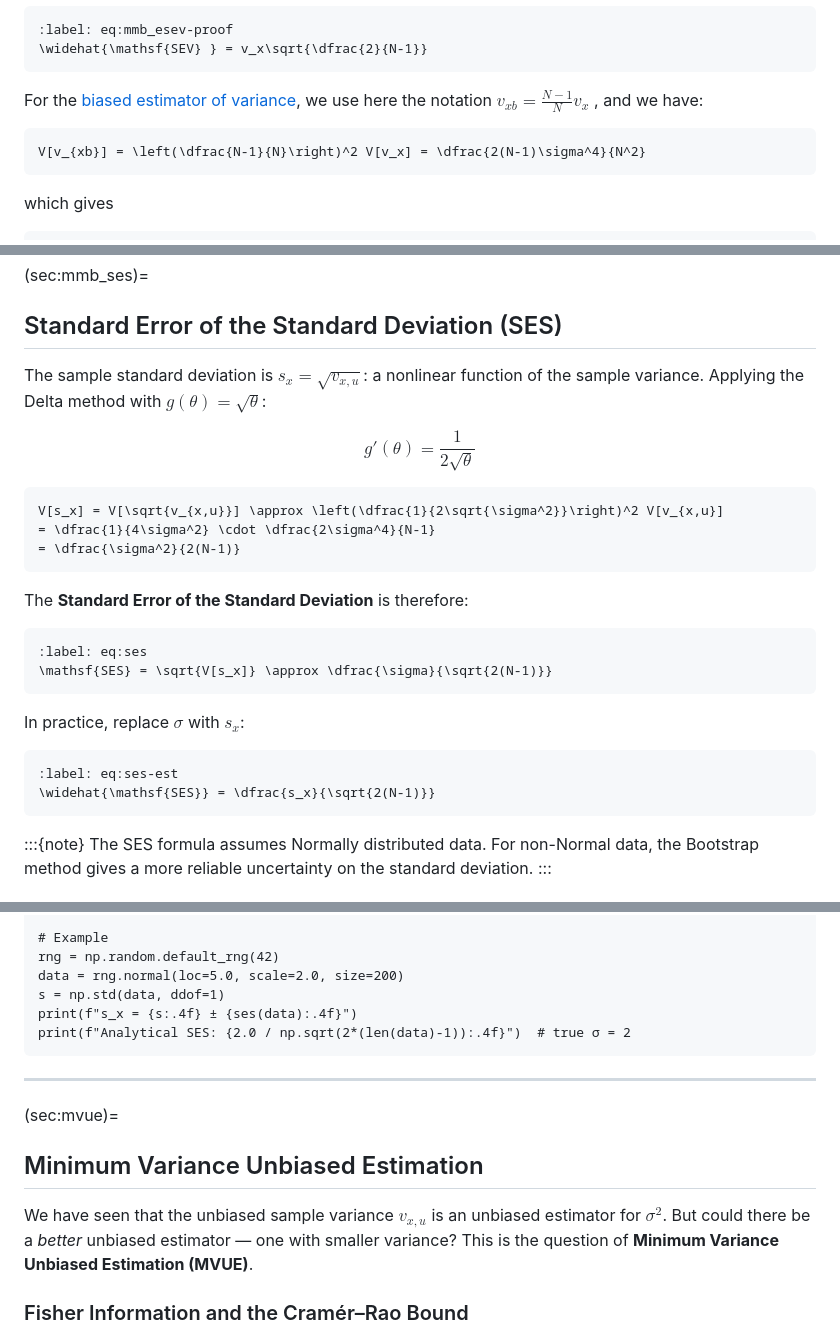
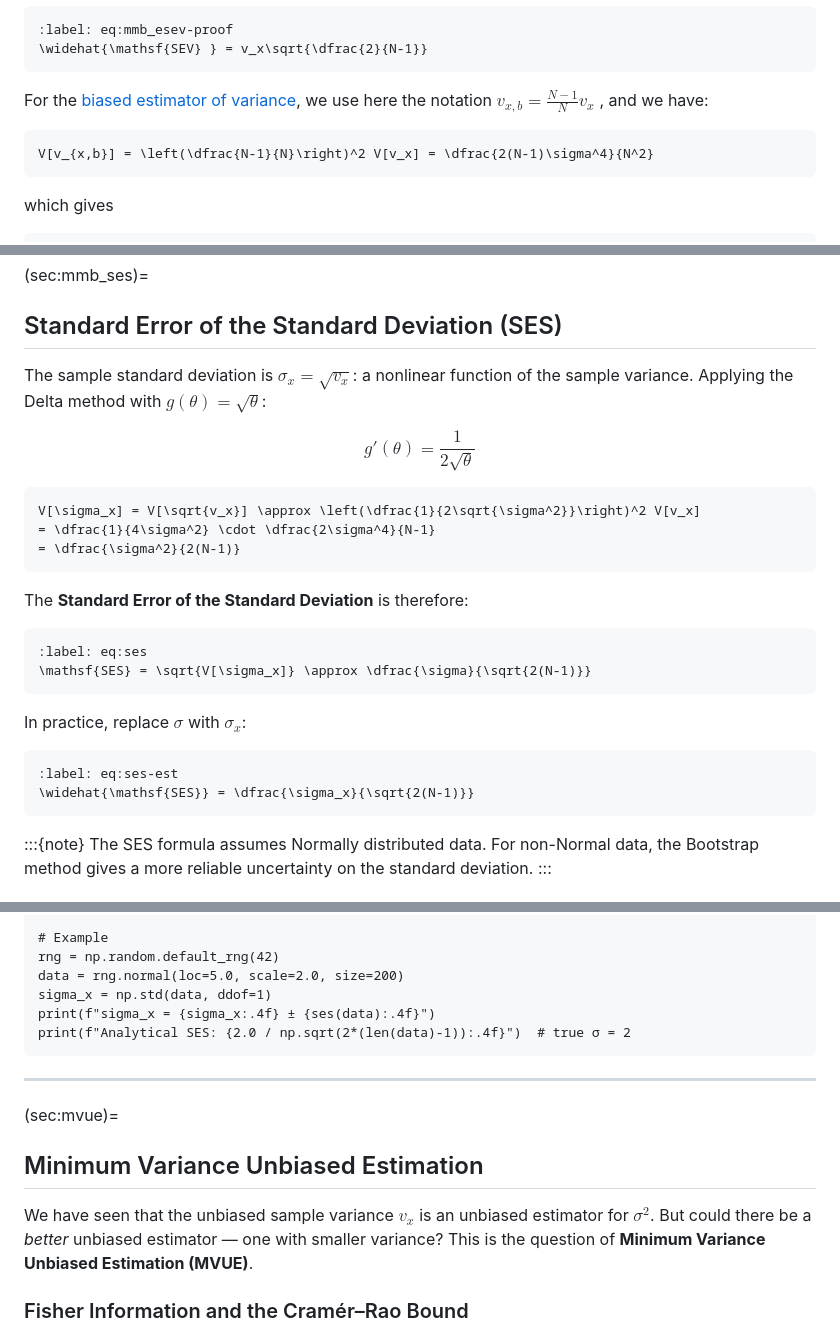
Before and after one commit to dorksquith/DataAnalysisTechniques, a Markdown page: MathMethodsB.md, 3 parts joined by grey strips. GitHub-like rendering.

Commit message:
notations fixes in MathMethodsB

````diff
--- a/MathMethodsB.md
+++ b/MathMethodsB.md
@@ -694,10 +694,10 @@ In practice we estimate $\sigma^2 \approx v_x$, giving
 \widehat{\mathsf{SEV} } = v_x\sqrt{\dfrac{2}{N-1}}
 ```
 
-For the [biased estimator of variance](#eq:variance), we use here the notation $v_{xb}= \frac{N-1}{N}v_x$ [](#eq:vartruesamp-proof), and we have:
+For the [biased estimator of variance](#eq:variance), we use here the notation $v_{x,b}= \frac{N-1}{N}v_x$ [](#eq:vartruesamp-proof), and we have:
 
 ```{math}
-V[v_{xb}] = \left(\dfrac{N-1}{N}\right)^2 V[v_x] = \dfrac{2(N-1)\sigma^4}{N^2}
+V[v_{x,b}] = \left(\dfrac{N-1}{N}\right)^2 V[v_x] = \dfrac{2(N-1)\sigma^4}{N^2}
 ```
 
 which gives
@@ -753,12 +753,12 @@ The Delta Method generalises to multivariate functions via the Jacobian: $V[h] =
 (sec:mmb_ses)=
 ## Standard Error of the Standard Deviation (SES)
 
-The sample standard deviation is $s_x = \sqrt{v_{x,u}}$: a nonlinear function of the sample variance. Applying the Delta method with $g(\theta) = \sqrt{\theta}$:
+The sample standard deviation is $\sigma_x = \sqrt{v_x}$: a nonlinear function of the sample variance. Applying the Delta method with $g(\theta) = \sqrt{\theta}$:
 
 $$g'(\theta) = \dfrac{1}{2\sqrt{\theta}}$$
 
 ```{math}
-V[s_x] = V[\sqrt{v_{x,u}}] \approx \left(\dfrac{1}{2\sqrt{\sigma^2}}\right)^2 V[v_{x,u}]
+V[\sigma_x] = V[\sqrt{v_x}] \approx \left(\dfrac{1}{2\sqrt{\sigma^2}}\right)^2 V[v_x]
 = \dfrac{1}{4\sigma^2} \cdot \dfrac{2\sigma^4}{N-1}
 = \dfrac{\sigma^2}{2(N-1)}
 ```
@@ -767,14 +767,14 @@ The **Standard Error of the Standard Deviation** is therefore:
 
 ```{math}
 :label: eq:ses
-\mathsf{SES} = \sqrt{V[s_x]} \approx \dfrac{\sigma}{\sqrt{2(N-1)}}
+\mathsf{SES} = \sqrt{V[\sigma_x]} \approx \dfrac{\sigma}{\sqrt{2(N-1)}}
 ```
 
-In practice, replace $\sigma$ with $s_x$:
+In practice, replace $\sigma$ with $\sigma_x$:
 
 ```{math}
 :label: eq:ses-est
-\widehat{\mathsf{SES}} = \dfrac{s_x}{\sqrt{2(N-1)}}
+\widehat{\mathsf{SES}} = \dfrac{\sigma_x}{\sqrt{2(N-1)}}
 ```
 
 :::{note}
@@ -797,8 +797,8 @@ def ses(data):
 # Example
 rng = np.random.default_rng(42)
 data = rng.normal(loc=5.0, scale=2.0, size=200)
-s = np.std(data, ddof=1)
-print(f"s_x = {s:.4f} ± {ses(data):.4f}")
+sigma_x = np.std(data, ddof=1)
+print(f"sigma_x = {sigma_x:.4f} ± {ses(data):.4f}")
 print(f"Analytical SES: {2.0 / np.sqrt(2*(len(data)-1)):.4f}")  # true σ = 2
 ```
 
@@ -807,7 +807,7 @@ print(f"Analytical SES: {2.0 / np.sqrt(2*(len(data)-1)):.4f}")  # true σ = 2
 (sec:mvue)=
 ## Minimum Variance Unbiased Estimation
 
-We have seen that the unbiased sample variance $v_{x,u}$ is an unbiased estimator for $\sigma^2$. But could there be a *better* unbiased estimator — one with smaller variance? This is the question of **Minimum Variance Unbiased Estimation (MVUE)**.
+We have seen that the unbiased sample variance $v_x$ is an unbiased estimator for $\sigma^2$. But could there be a *better* unbiased estimator — one with smaller variance? This is the question of **Minimum Variance Unbiased Estimation (MVUE)**.
 
 ### Fisher Information and the Cramér–Rao Bound
 
````
Also changed, not shown: other parts of MathMethodsB.md (+10 -10 lines).
